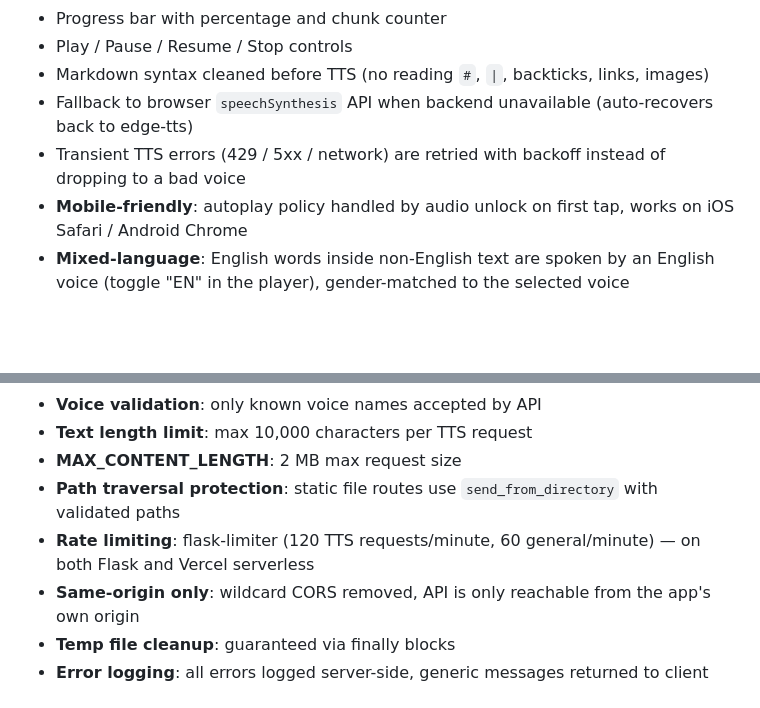
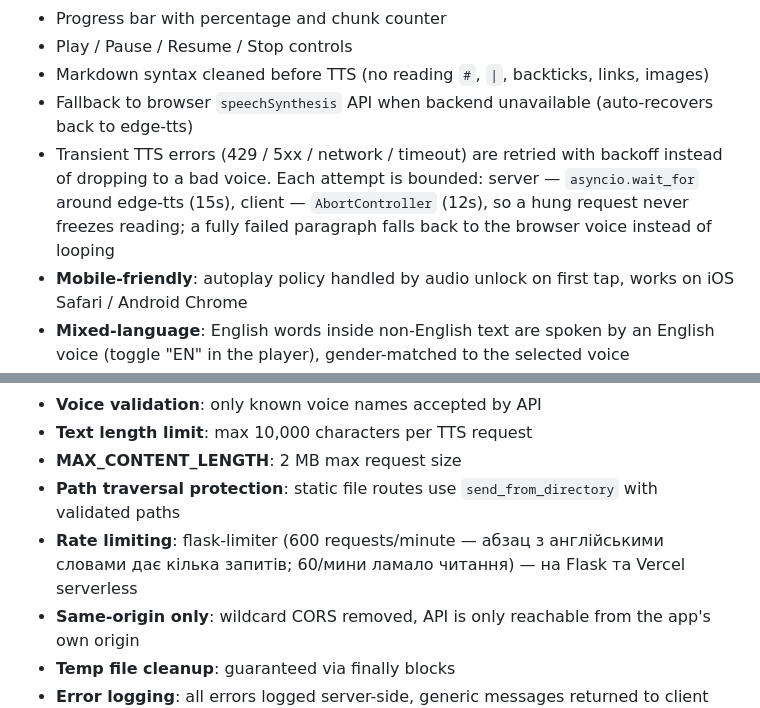
Before and after one commit to dev-arthur-petrunko/AI_Petrunko-s_reader, a Markdown page: README.md, 2 parts joined by grey strips. GitHub-like rendering; blank space fills up the shorter version.

Commit message:
docs: уточнено ліміт TTS (600/хв), таймаути edge-tts/fetch і фолбек при повному збої абзацу

```diff
--- a/README.md
+++ b/README.md
@@ -53,7 +53,7 @@ Web app that converts Markdown into a beautifully formatted single-page site wit
 - Play / Pause / Resume / Stop controls
 - Markdown syntax cleaned before TTS (no reading `#`, `|`, backticks, links, images)
 - Fallback to browser `speechSynthesis` API when backend unavailable (auto-recovers back to edge-tts)
-- Transient TTS errors (429 / 5xx / network) are retried with backoff instead of dropping to a bad voice
+- Transient TTS errors (429 / 5xx / network / timeout) are retried with backoff instead of dropping to a bad voice. Each attempt is bounded: server — `asyncio.wait_for` around edge-tts (15s), client — `AbortController` (12s), so a hung request never freezes reading; a fully failed paragraph falls back to the browser voice instead of looping
 - **Mobile-friendly**: autoplay policy handled by audio unlock on first tap, works on iOS Safari / Android Chrome
 - **Mixed-language**: English words inside non-English text are spoken by an English voice (toggle "EN" in the player), gender-matched to the selected voice
 - Audio caching by SHA-256 hash of (text + voice + rate + pitch)
@@ -108,7 +108,7 @@ Web app that converts Markdown into a beautifully formatted single-page site wit
 - **Text length limit**: max 10,000 characters per TTS request
 - **MAX_CONTENT_LENGTH**: 2 MB max request size
 - **Path traversal protection**: static file routes use `send_from_directory` with validated paths
-- **Rate limiting**: flask-limiter (120 TTS requests/minute, 60 general/minute) — on both Flask and Vercel serverless
+- **Rate limiting**: flask-limiter (600 requests/minute — абзац з англійськими словами дає кілька запитів; 60/мини ламало читання) — на Flask та Vercel serverless
 - **Same-origin only**: wildcard CORS removed, API is only reachable from the app's own origin
 - **Temp file cleanup**: guaranteed via finally blocks
 - **Error logging**: all errors logged server-side, generic messages returned to client
```
